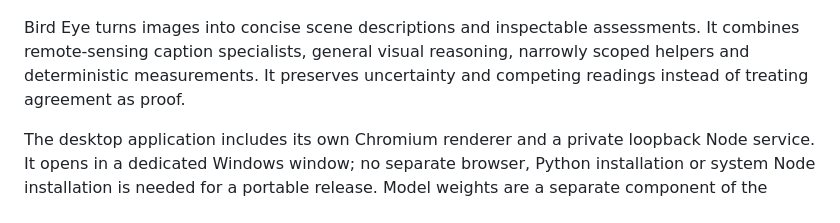
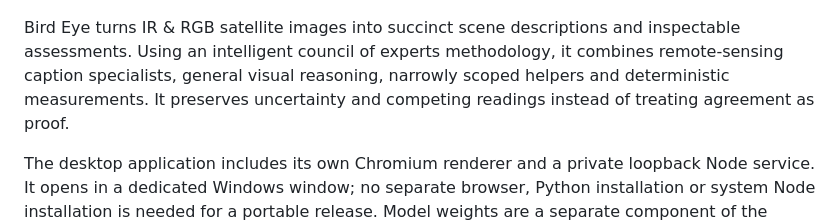
Before and after one commit to leon-executes/Bird-Eye, a Markdown page: README.md, the part around the change. Rendered like a GitHub page.

Commit message:
Enhance Bird Eye description in README
Updated the description of Bird Eye to include IR images and methodology details.

```diff
--- a/README.md
+++ b/README.md
@@ -5,7 +5,7 @@
 
 ![Bird Eye running on Windows with a real Landsat assessment](docs/preview-single-1.0.2.png)
 
-Bird Eye turns images into concise scene descriptions and inspectable assessments. It combines remote-sensing
+Bird Eye turns IR & RGB satellite images into succinct scene descriptions and inspectable assessments. Using an intelligent council of experts methodology, it combines remote-sensing
 caption specialists, general visual reasoning, narrowly scoped helpers and deterministic measurements.
 It preserves uncertainty and competing readings instead of treating agreement as proof.
 
```
